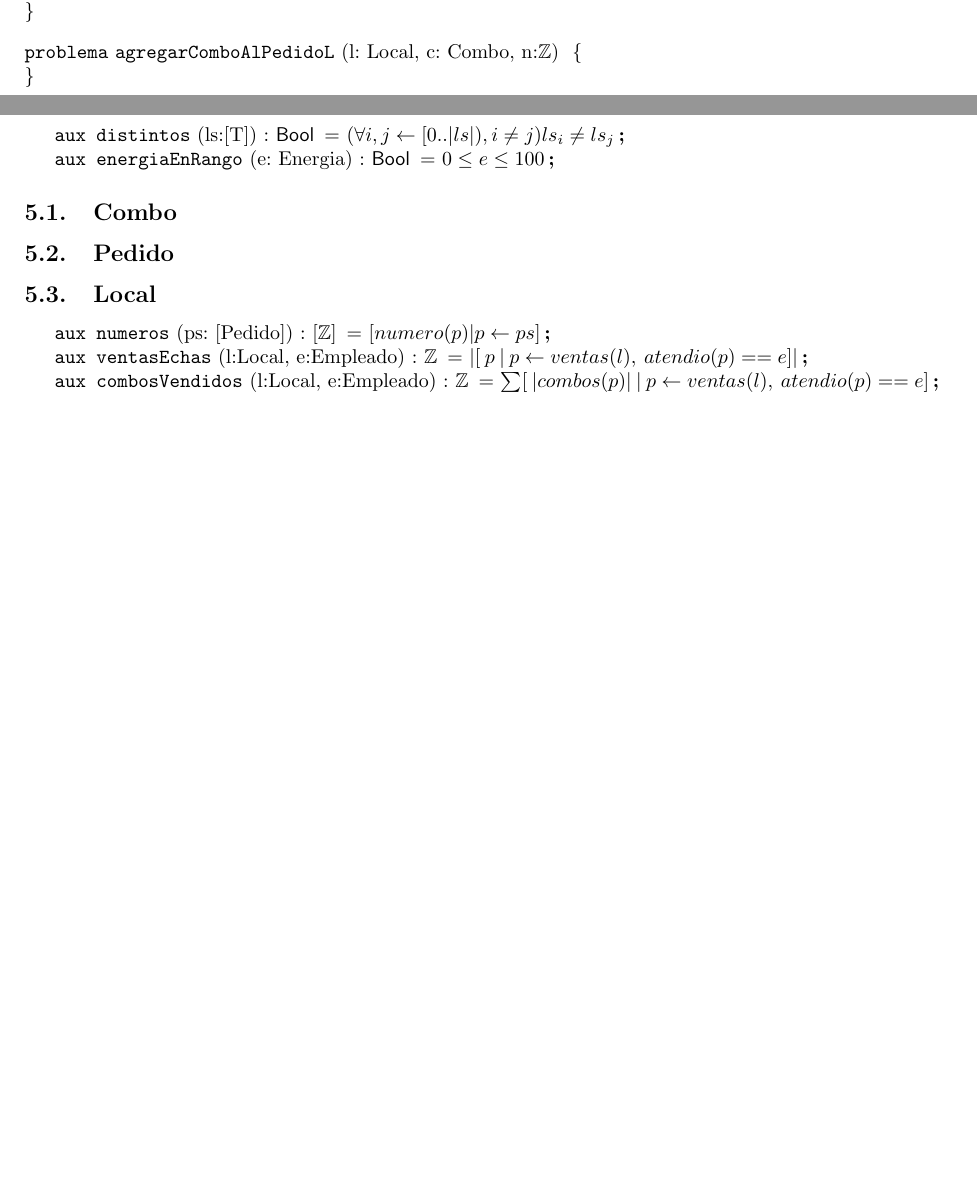
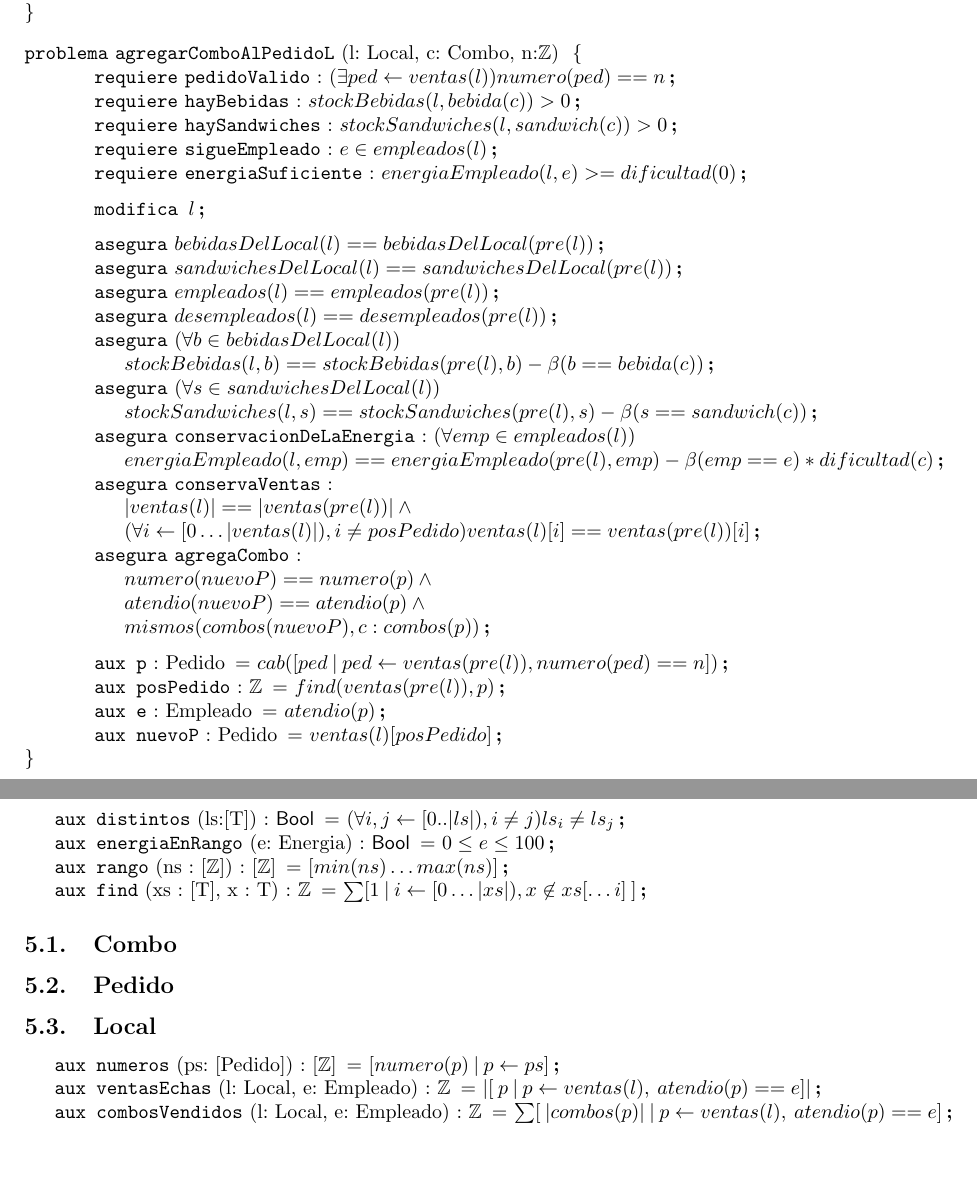
Before and after one commit to ABorgna/algo1-tpe, a LaTeX document (resolucion.tex, which reads espec/auxiliares.tex, espec/local.tex): two parts of pages 4 and 5 of 5, joined at a grey line, cut so that both start at the same text. Compiled offline with pdfLaTeX.

Commit message:
Punto 29 y emprolijar el 25

```diff
--- a/espec/auxiliares.tex
+++ b/espec/auxiliares.tex
@@ -5,6 +5,14 @@
 
 \aux{energiaEnRango}{e: Energia} {\bool}{
         0 \leq e \leq 100
+}
+
+\aux{rango}{ns : [\ent]}{[\ent]}{
+    [min(ns) \ldots max(ns)]
+}
+
+\aux{find}{xs : [T], x : T}{\ent}{
+    \sum [1 \: | \: i \selec [0 \ldots |xs|), x \not\in xs[\ldots i] \:]
 }
 
 \subsection{Combo}
@@ -19,13 +27,13 @@
 % los aux del tipo local
 
 \aux{numeros}{ps: [Pedido]} {[\ent]}{
-    [numero(p) | p \selec ps]
+    [numero(p) \: | \: p \selec ps]
 }
 
-\aux{ventasEchas}{l:Local, e:Empleado}{\ent}{
+\aux{ventasEchas}{l: Local, e: Empleado}{\ent}{
     |[ \: p \: | \: p \selec ventas(l), \: atendio(p) == e]|
 }
 
-\aux{combosVendidos}{l:Local, e:Empleado}{\ent}{
+\aux{combosVendidos}{l: Local, e: Empleado}{\ent}{
     \sum [ \: |combos(p)| \: | \: p \selec ventas(l), \: atendio(p) == e]
 }
--- a/espec/local.tex
+++ b/espec/local.tex
@@ -54,4 +57,56 @@
 \end{problema}
 
 \begin{problema}{agregarComboAlPedidoL}{l: Local, c: Combo, n:\ent}{}
+    \requiere[pedidoValido]{(\exists ped \selec ventas(l)) numero(ped)==n}
+    \requiere[hayBebidas]{stockBebidas(l,bebida(c)) > 0}
+    \requiere[haySandwiches]{stockSandwiches(l,sandwich(c)) > 0}
+    \requiere[sigueEmpleado]{e \in empleados(l)}
+    \requiere[energiaSuficiente]{energiaEmpleado(l,e) >= dificultad(0)}
+
+    \medskip
+
+    \modifica{l}
+
+    \medskip
+
+    \asegura{bebidasDelLocal(l) == bebidasDelLocal(pre(l))}
+    \asegura{sandwichesDelLocal(l) == sandwichesDelLocal(pre(l))}
+    \asegura{empleados(l) == empleados(pre(l))}
+    \asegura{desempleados(l) == desempleados(pre(l))}
+    \asegura{
+        (\forall b \in bebidasDelLocal(l)) \\
+        stockBebidas(l,b) == stockBebidas(pre(l),b) - \beta(b == bebida(c))
+    }
+    \asegura{
+        (\forall s \in sandwichesDelLocal(l)) \\
+        stockSandwiches(l,s) == stockSandwiches(pre(l),s) - \beta(s == sandwich(c))
+    }
+    \asegura[conservacionDeLaEnergia]{
+        (\forall emp \in empleados(l)) \\
+        energiaEmpleado(l,emp) == energiaEmpleado(pre(l),emp) - \beta(emp == e) * dificultad(c)
+    }
+    \asegura[conservaVentas]{ \\
+        |ventas(l)| == |ventas(pre(l))| \land \\
+        (\forall i \selec [0 \ldots |ventas(l)|), i \neq posPedido) ventas(l)[i] == ventas(pre(l))[i]
+    }
+    \asegura[agregaCombo]{ \\
+        numero(nuevoP) == numero(p) \land \\
+        atendio(nuevoP) == atendio(p) \land \\
+        mismos(combos(nuevoP),c : combos(p))
+    }
+
+    \medskip
+
+    \aux{p}{}{Pedido}{
+        cab([ped \: | \: ped \selec ventas(pre(l)), numero(ped) == n])
+    }
+    \aux{posPedido}{}{\ent}{
+        find(ventas(pre(l)),p)
+    }
+    \aux{e}{}{Empleado}{
+        atendio(p)
+    }
+    \aux{nuevoP}{}{Pedido}{
+        ventas(l)[posPedido]
+    }
 \end{problema}
```
Also changed, not shown: tipos/local.tex (+4 -3 lines), espec/local.tex (13 more changed lines).
